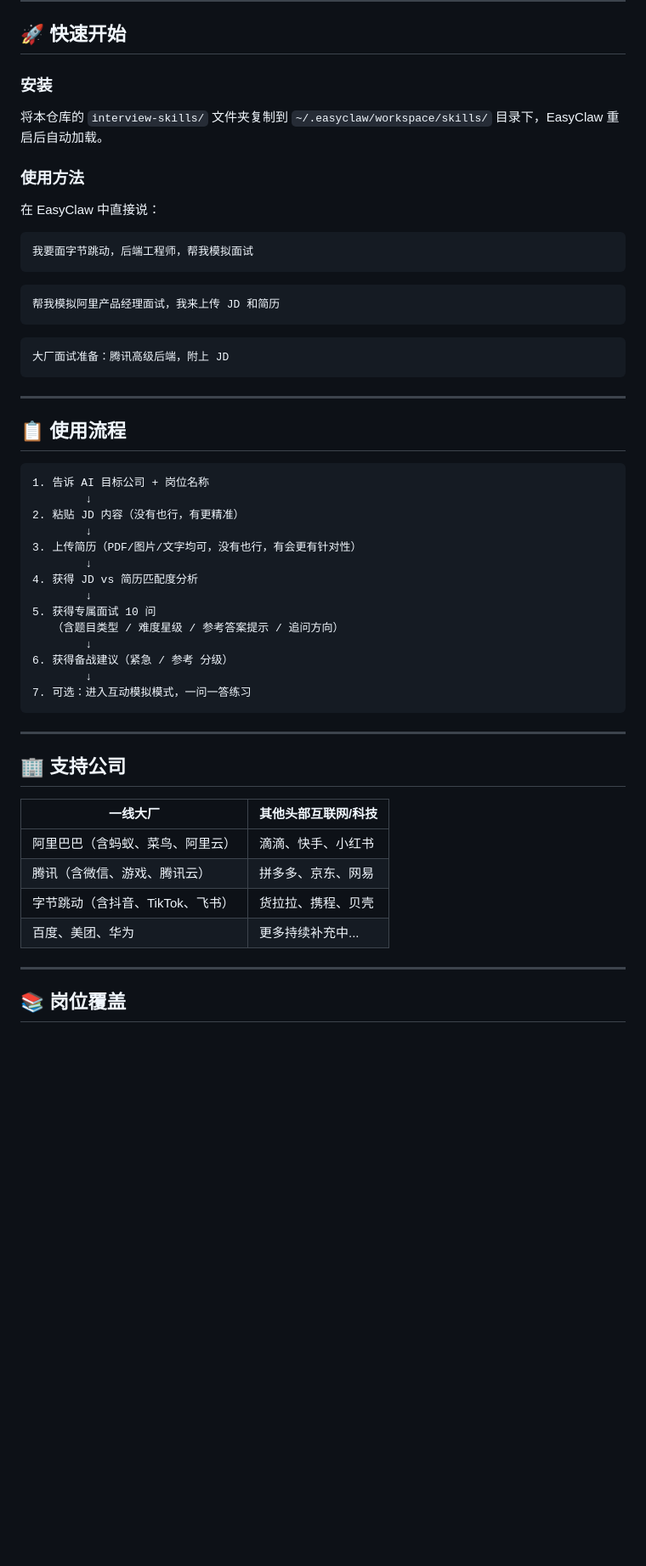
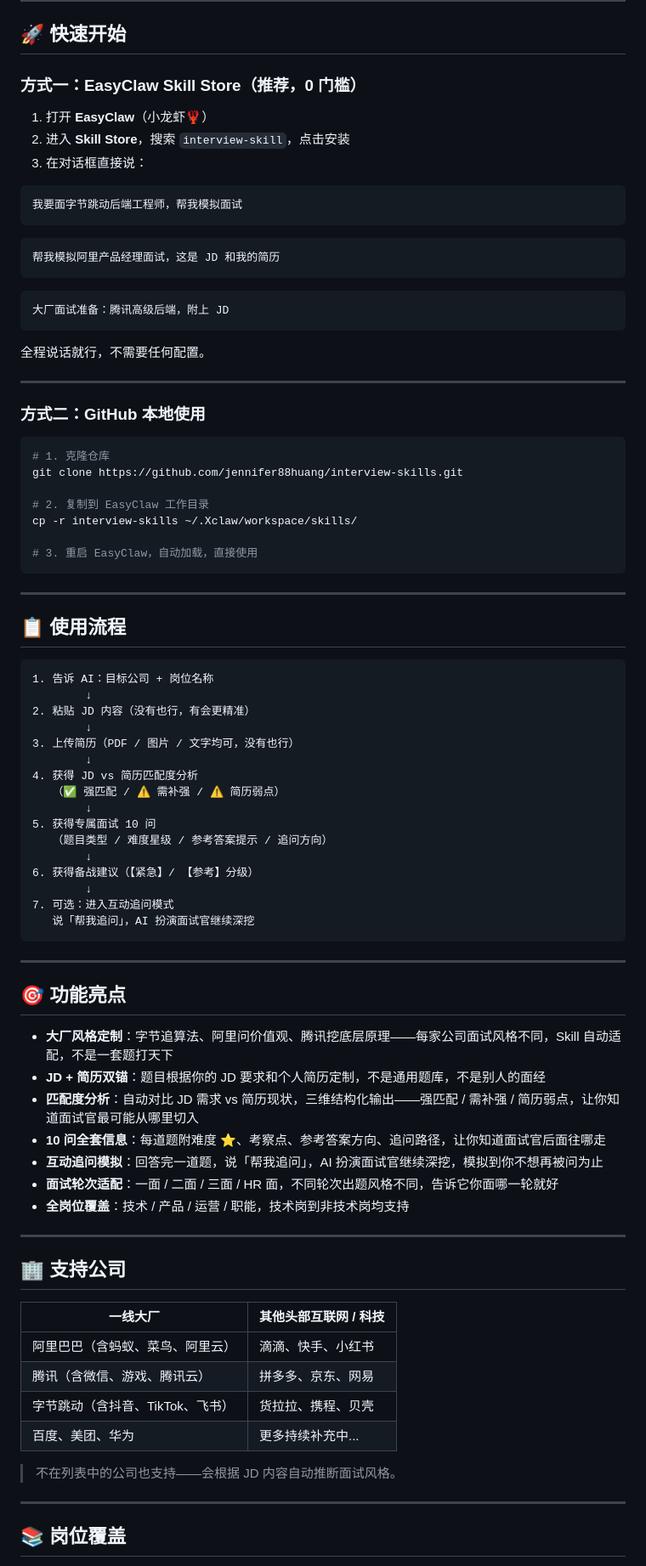
Before and after one commit to jennifer88huang/interview-skills, a Markdown page: README.md, the part around one of its changes. Shown at 85% size. GitHub-like rendering; blank space fills up the shorter version.

````diff
--- a/README.md
+++ b/README.md
@@ -21,24 +37,38 @@
 
 ## 🚀 快速开始
 
-### 安装
+### 方式一：EasyClaw Skill Store（推荐，0 门槛）
 
-将本仓库的 `interview-skills/` 文件夹复制到 `~/.easyclaw/workspace/skills/` 目录下，EasyClaw 重启后自动加载。
-
-### 使用方法
-
-在 EasyClaw 中直接说：
+1. 打开 **EasyClaw**（小龙虾🦞）
+2. 进入 **Skill Store**，搜索 `interview-skill`，点击安装
+3. 在对话框直接说：
 
 ```
-我要面字节跳动，后端工程师，帮我模拟面试
+我要面字节跳动后端工程师，帮我模拟面试
 ```
 
 ```
-帮我模拟阿里产品经理面试，我来上传 JD 和简历
+帮我模拟阿里产品经理面试，这是 JD 和我的简历
 ```
 
 ```
 大厂面试准备：腾讯高级后端，附上 JD
+```
+
+全程说话就行，不需要任何配置。
+
+---
+
+### 方式二：GitHub 本地使用
+
+```bash
+# 1. 克隆仓库
+git clone https://github.com/jennifer88huang/interview-skills.git
+
+# 2. 复制到 EasyClaw 工作目录
+cp -r interview-skills ~/.Xclaw/workspace/skills/
+
+# 3. 重启 EasyClaw，自动加载，直接使用
 ```
 
 ---
@@ -46,32 +76,48 @@
 ## 📋 使用流程
 
 ```
-1. 告诉 AI 目标公司 + 岗位名称
+1. 告诉 AI：目标公司 + 岗位名称
         ↓
-2. 粘贴 JD 内容（没有也行，有更精准）
+2. 粘贴 JD 内容（没有也行，有会更精准）
         ↓
-3. 上传简历（PDF/图片/文字均可，没有也行，有会更有针对性）
+3. 上传简历（PDF / 图片 / 文字均可，没有也行）
         ↓
 4. 获得 JD vs 简历匹配度分析
+   （✅ 强匹配 / ⚠️ 需补强 / ⚠️ 简历弱点）
         ↓
 5. 获得专属面试 10 问
-   （含题目类型 / 难度星级 / 参考答案提示 / 追问方向）
+   （题目类型 / 难度星级 / 参考答案提示 / 追问方向）
         ↓
-6. 获得备战建议（紧急 / 参考 分级）
+6. 获得备战建议（【紧急】/ 【参考】分级）
         ↓
-7. 可选：进入互动模拟模式，一问一答练习
+7. 可选：进入互动追问模式
+   说「帮我追问」，AI 扮演面试官继续深挖
 ```
+
+---
+
+## 🎯 功能亮点
+
+- **大厂风格定制**：字节追算法、阿里问价值观、腾讯挖底层原理——每家公司面试风格不同，Skill 自动适配，不是一套题打天下
+- **JD + 简历双锚**：题目根据你的 JD 要求和个人简历定制，不是通用题库，不是别人的面经
+- **匹配度分析**：自动对比 JD 需求 vs 简历现状，三维结构化输出——强匹配 / 需补强 / 简历弱点，让你知道面试官最可能从哪里切入
+- **10 问全套信息**：每道题附难度 ⭐、考察点、参考答案方向、追问路径，让你知道面试官后面往哪走
+- **互动追问模拟**：回答完一道题，说「帮我追问」，AI 扮演面试官继续深挖，模拟到你不想再被问为止
+- **面试轮次适配**：一面 / 二面 / 三面 / HR 面，不同轮次出题风格不同，告诉它你面哪一轮就好
+- **全岗位覆盖**：技术 / 产品 / 运营 / 职能，技术岗到非技术岗均支持
 
 ---
 
 ## 🏢 支持公司
 
-| 一线大厂 | 其他头部互联网/科技 |
-|---------|--------------|
+| 一线大厂 | 其他头部互联网 / 科技 |
+|---------|-----------------|
 | 阿里巴巴（含蚂蚁、菜鸟、阿里云）| 滴滴、快手、小红书 |
 | 腾讯（含微信、游戏、腾讯云）| 拼多多、京东、网易 |
 | 字节跳动（含抖音、TikTok、飞书）| 货拉拉、携程、贝壳 |
 | 百度、美团、华为 | 更多持续补充中... |
+
+> 不在列表中的公司也支持——会根据 JD 内容自动推断面试风格。
 
 ---
 
````
Also changed, not shown: other parts of README.md (+77 -50 lines).
